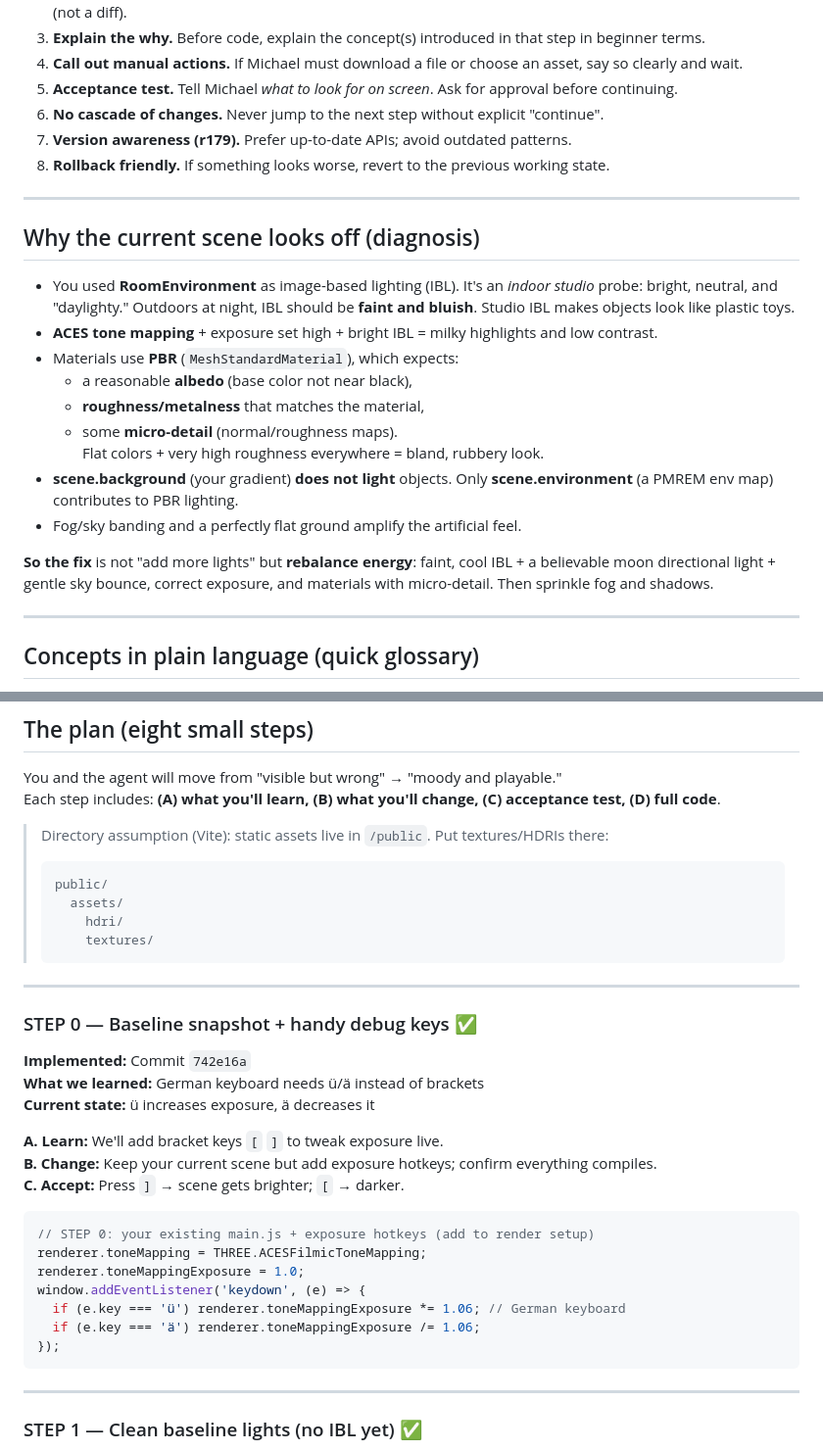
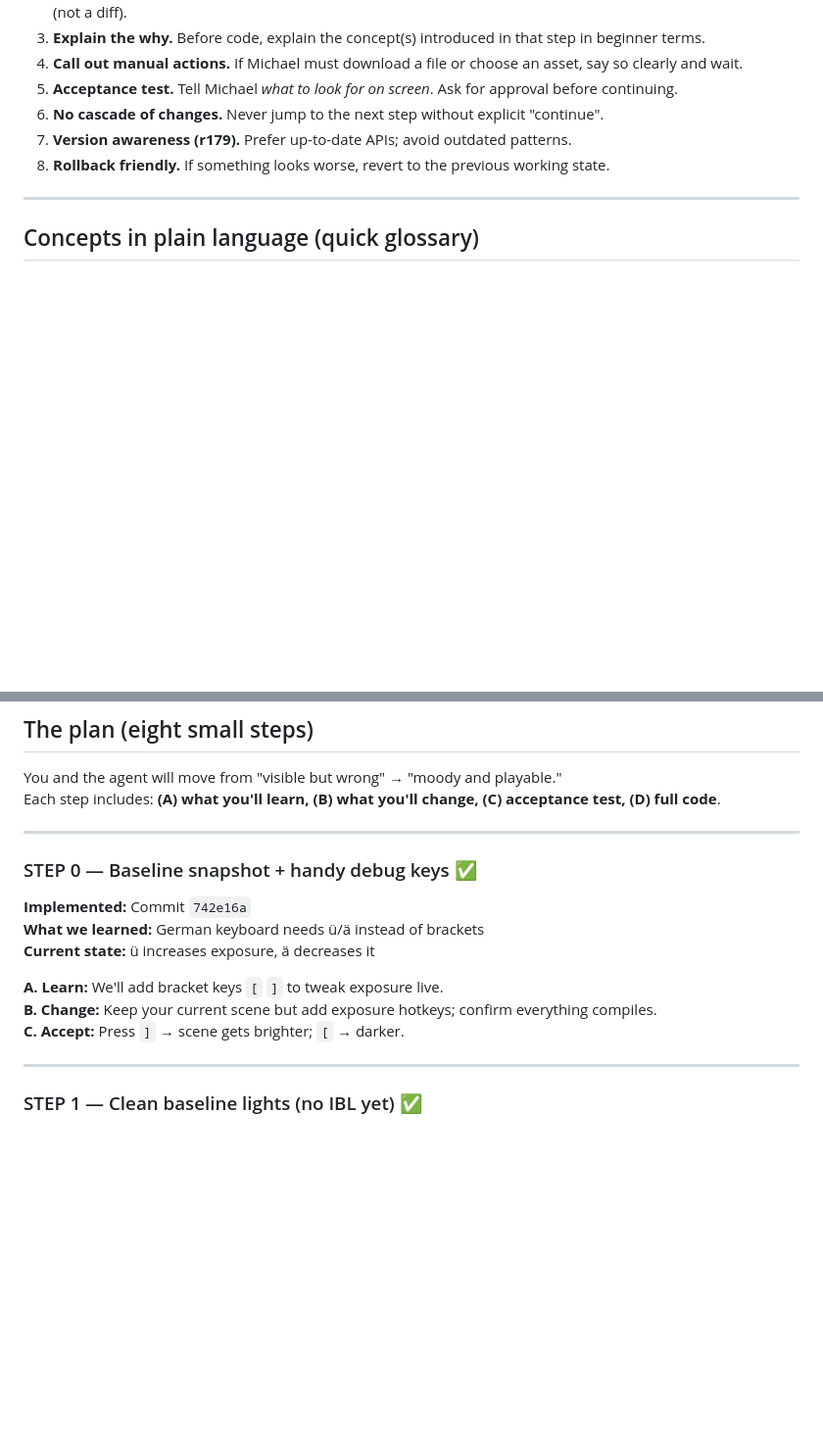
Before and after one commit to LLMinem/horror-game-hedwig, a Markdown page: docs/night-scene-makeover-guide.md, 2 parts joined by grey strips. Shown at 98% size. Drawn GitHub-style; blank space fills up the shorter version.

````diff
--- a/docs/night-scene-makeover-guide.md
+++ b/docs/night-scene-makeover-guide.md
@@ -78,22 +65,6 @@ superseded_by: []
 6. **No cascade of changes.** Never jump to the next step without explicit "continue".
 7. **Version awareness (r179).** Prefer up-to-date APIs; avoid outdated patterns.
 8. **Rollback friendly.** If something looks worse, revert to the previous working state.
-
----
-
-## Why the current scene looks off (diagnosis)
-
-- You used **RoomEnvironment** as image-based lighting (IBL). It's an _indoor studio_ probe: bright, neutral, and "daylighty." Outdoors at night, IBL should be **faint and bluish**. Studio IBL makes objects look like plastic toys.
-- **ACES tone mapping** + exposure set high + bright IBL = milky highlights and low contrast.
-- Materials use **PBR** (`MeshStandardMaterial`), which expects:
-  - a reasonable **albedo** (base color not near black),
-  - **roughness/metalness** that matches the material,
-  - some **micro-detail** (normal/roughness maps).
-    Flat colors + very high roughness everywhere = bland, rubbery look.
-- **scene.background** (your gradient) **does not light** objects. Only **scene.environment** (a PMREM env map) contributes to PBR lighting.
-- Fog/sky banding and a perfectly flat ground amplify the artificial feel.
-
-**So the fix** is not "add more lights" but **rebalance energy**: faint, cool IBL + a believable moon directional light + gentle sky bounce, correct exposure, and materials with micro-detail. Then sprinkle fog and shadows.
 
 ---
 
@@ -117,15 +88,6 @@ superseded_by: []
 You and the agent will move from "visible but wrong" → "moody and playable."
 Each step includes: **(A) what you'll learn, (B) what you'll change, (C) acceptance test, (D) full code**.
 
-> Directory assumption (Vite): static assets live in `/public`. Put textures/HDRIs there:
->
-> ```
-> public/
->   assets/
->     hdri/
->     textures/
-> ```
-
 ---
 
 ### STEP 0 — Baseline snapshot + handy debug keys ✅
@@ -137,16 +99,6 @@ Each step includes: **(A) what you'll learn, (B) what you'll change, (C) accepta
 **A. Learn:** We'll add bracket keys `[` `]` to tweak exposure live.
 **B. Change:** Keep your current scene but add exposure hotkeys; confirm everything compiles.
 **C. Accept:** Press `]` → scene gets brighter; `[` → darker.
-
-```js
-// STEP 0: your existing main.js + exposure hotkeys (add to render setup)
-renderer.toneMapping = THREE.ACESFilmicToneMapping;
-renderer.toneMappingExposure = 1.0;
-window.addEventListener('keydown', (e) => {
-  if (e.key === 'ü') renderer.toneMappingExposure *= 1.06; // German keyboard
-  if (e.key === 'ä') renderer.toneMappingExposure /= 1.06;
-});
-```
 
 ---
 
````
Also changed, not shown: other parts of docs/night-scene-makeover-guide.md (+1 -37 lines).
